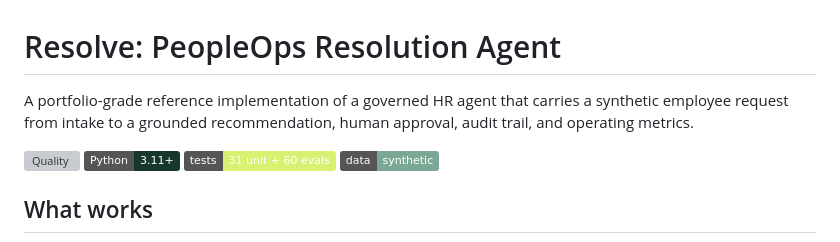
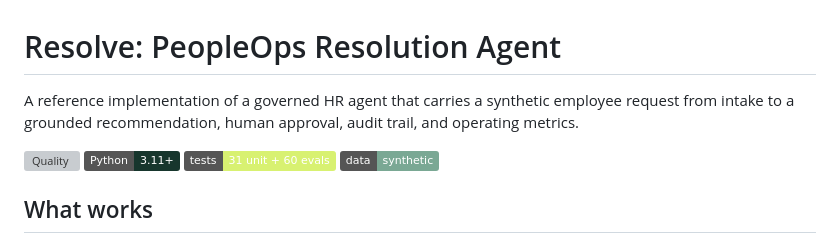
Before and after one commit to ellehelvig/peopleops-resolution-agent, a Markdown page: README.md, the part around the change. Drawn GitHub-style; badges without logos; grey boxes are pictures that could not be loaded.

Commit message:
README: drop the portfolio-grade qualifier

```diff
--- a/README.md
+++ b/README.md
@@ -1,6 +1,6 @@
 # Resolve: PeopleOps Resolution Agent
 
-A portfolio-grade reference implementation of a governed HR agent that carries a synthetic employee request from intake to a grounded recommendation, human approval, audit trail, and operating metrics.
+A reference implementation of a governed HR agent that carries a synthetic employee request from intake to a grounded recommendation, human approval, audit trail, and operating metrics.
 
 [![Quality](https://github.com/ellehelvig/peopleops-resolution-agent/actions/workflows/quality.yml/badge.svg)](https://github.com/ellehelvig/peopleops-resolution-agent/actions/workflows/quality.yml) ![Python](https://img.shields.io/badge/Python-3.11%2B-17362d) ![Tests](https://img.shields.io/badge/tests-31%20unit%20%2B%2060%20evals-d8f171) ![Data](https://img.shields.io/badge/data-synthetic-7aa894)
 
```
